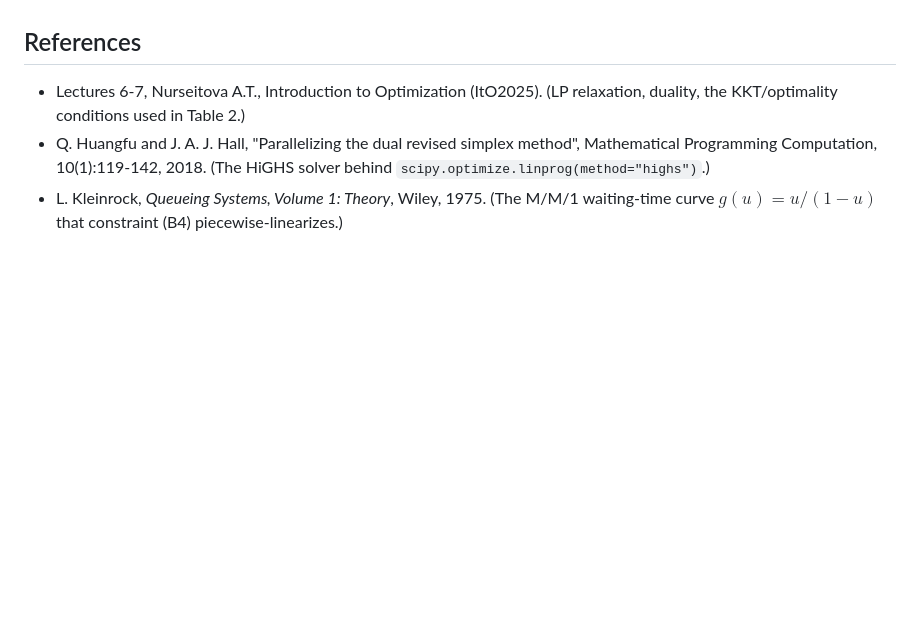
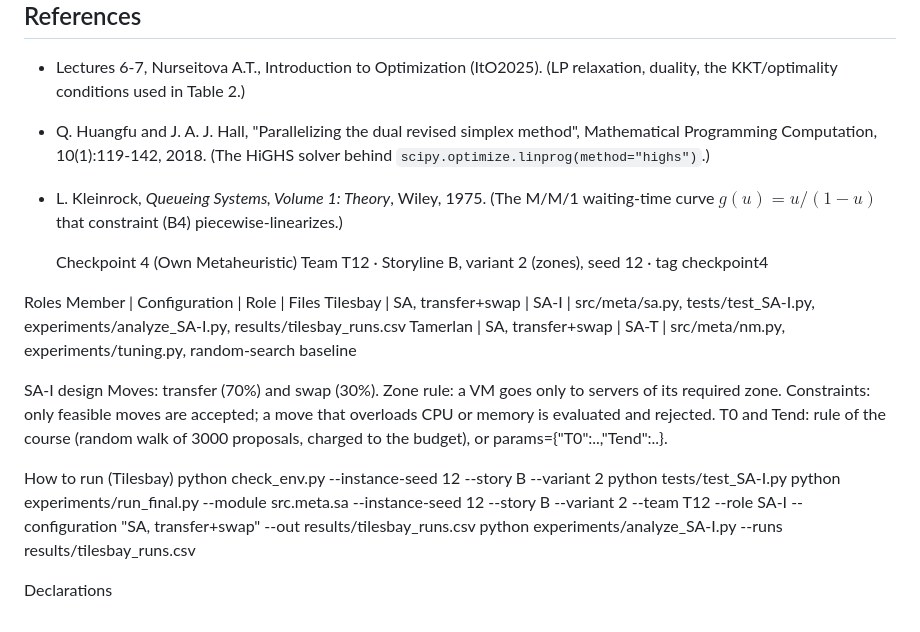
Before and after one commit to zere90/12-checkpoint2, a Markdown page: README.md, the part around the change. Rendered like a GitHub page; blank space fills up the shorter version.

Commit message:
[Report] README: Checkpoint 4, SA-I part
Added details about Checkpoint 4 and roles in the project.

```diff
--- a/README.md
+++ b/README.md
@@ -127,3 +127,23 @@ All code was read, run and verified by the author before committing.
   `scipy.optimize.linprog(method="highs")`.)
 - L. Kleinrock, *Queueing Systems, Volume 1: Theory*, Wiley, 1975. (The M/M/1 waiting-time curve
   $g(u)=u/(1-u)$ that constraint (B4) piecewise-linearizes.)
+
+
+  Checkpoint 4 (Own Metaheuristic)
+Team T12 · Storyline B, variant 2 (zones), seed 12 · tag checkpoint4
+
+Roles
+Member | Configuration | Role | Files
+Tilesbay | SA, transfer+swap | SA-I | src/meta/sa.py, tests/test_SA-I.py, experiments/analyze_SA-I.py, results/tilesbay_runs.csv
+Tamerlan | SA, transfer+swap | SA-T | src/meta/nm.py, experiments/tuning.py, random-search baseline
+
+SA-I design
+Moves: transfer (70%) and swap (30%). Zone rule: a VM goes only to servers of its required zone. Constraints: only feasible moves are accepted; a move that overloads CPU or memory is evaluated and rejected. T0 and Tend: rule of the course (random walk of 3000 proposals, charged to the budget), or params={"T0":..,"Tend":..}.
+
+How to run (Tilesbay)
+python check_env.py --instance-seed 12 --story B --variant 2
+python tests/test_SA-I.py
+python experiments/run_final.py --module src.meta.sa --instance-seed 12 --story B --variant 2 --team T12 --role SA-I --configuration "SA, transfer+swap" --out results/tilesbay_runs.csv
+python experiments/analyze_SA-I.py --runs results/tilesbay_runs.csv
+
+Declarations
```
